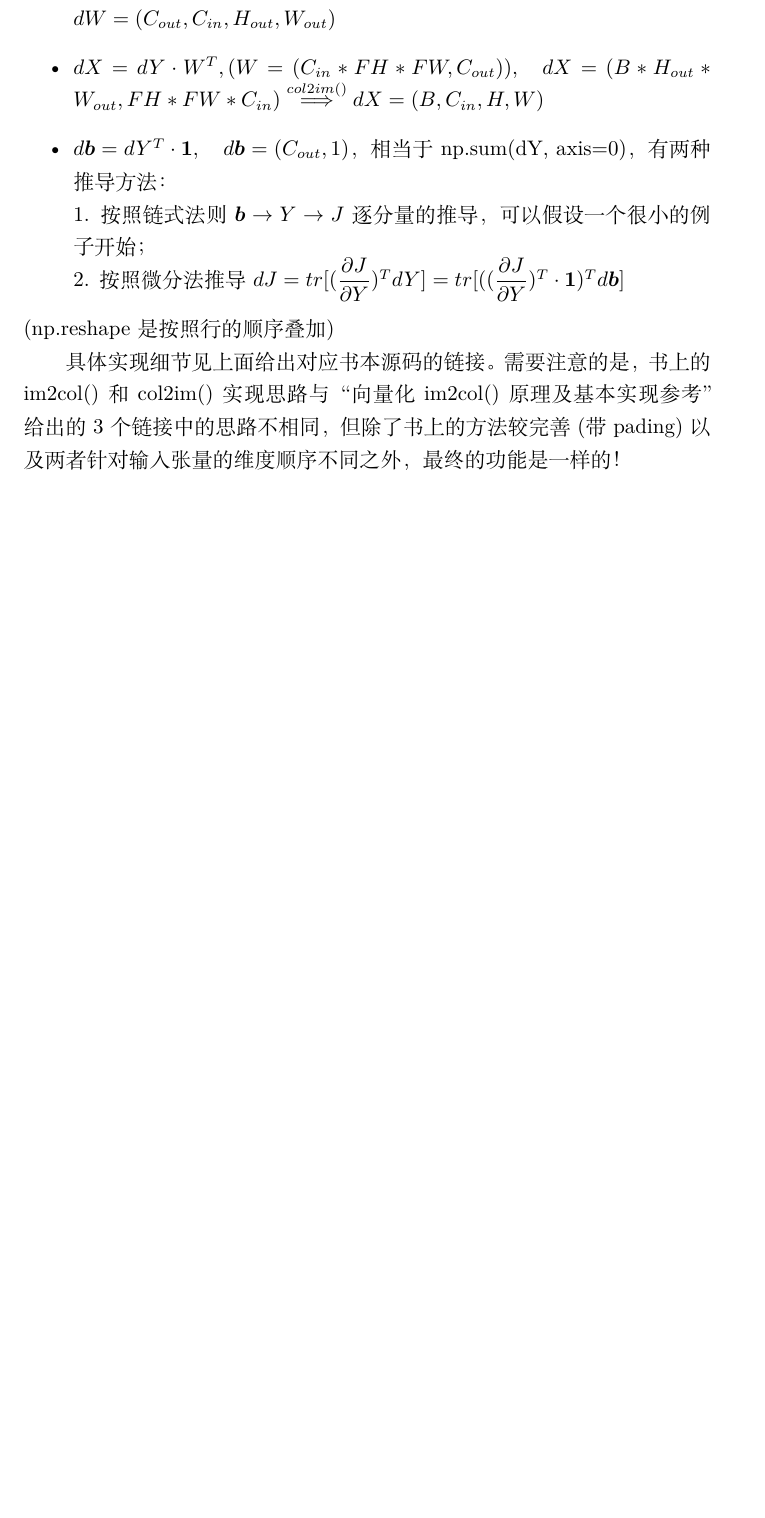
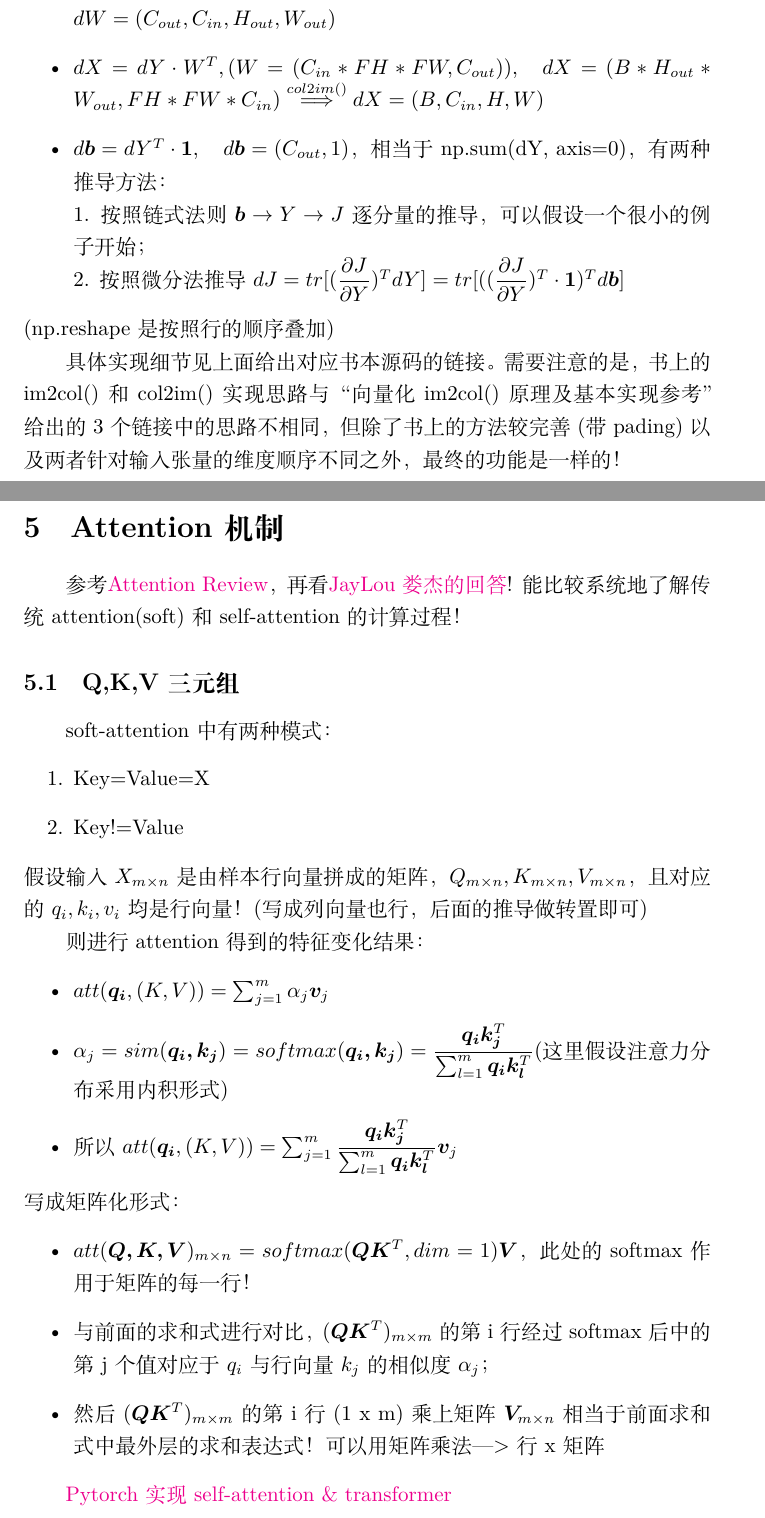
Before and after one commit to Yzy5020/Notes, a LaTeX document (DL/Mathematical Symbol.tex): part of page 6 of 6 before the commit and two parts of pages 6 and 7 of 7 after it, the two joined at a grey line, cut so that both start at the same text, the shorter picture padded with empty space. Compiled offline with XeLaTeX.

Commit message:
add attention

```diff
--- a/DL/Mathematical Symbol.tex
+++ b/DL/Mathematical Symbol.tex
@@ -177,6 +177,35 @@
     “向量化im2col()原理及基本实现参考”给出的3个链接中的思路不相同，但除了书上的方法较完善(带pading)
     以及两者针对输入张量的维度顺序不同之外，最终的功能是一样的！
 
+    \section{Attention机制}
+    参考\href{https://zhuanlan.zhihu.com/p/106662375}{Attention Review}，
+    再看\href{https://www.zhihu.com/question/68482809}{JayLou娄杰的回答}!
+    能比较系统地了解传统attention(soft)和self-attention的计算过程！
+
+    \subsection{Q,K,V三元组}
+    soft-attention中有两种模式：
+    \begin{enumerate}
+        \item Key=Value=X
+        \item Key!=Value
+    \end{enumerate}
+    假设输入$X_{m\times n}$是由样本行向量拼成的矩阵，$Q_{m\times n},K_{m\times n},V_{m\times n}$，
+    且对应的$q_{i},k_{i},v_{i}$均是行向量！(写成列向量也行，后面的推导做转置即可)
+
+    则进行attention得到的特征变化结果：
+    \begin{itemize}
+        \item $att(\boldsymbol{q_{i}},(K,V))=\sum_{j=1}^{m}\alpha_{j}\boldsymbol{v}_{j}$
+        \item $\alpha_{j}=sim(\boldsymbol{q_{i},k_{j}})=softmax(\boldsymbol{q_{i},k_{j}})=\dfrac{\boldsymbol{q_{i}k_{j}}^T}{\sum_{l=1}^{m}\boldsymbol{q_{i}k_{l}}^T}$(这里假设注意力分布采用内积形式)
+        \item 所以$att(\boldsymbol{q_{i}},(K,V))=\sum_{j=1}^{m}\dfrac{\boldsymbol{q_{i}k_{j}}^T}{\sum_{l=1}^{m}\boldsymbol{q_{i}k_{l}}^T}\boldsymbol{v}_{j}$
+    \end{itemize}
+    写成矩阵化形式：
+    \begin{itemize}
+        \item $att(\boldsymbol{Q,K,V})_{m\times n}=softmax(\boldsymbol{QK}^T,dim=1)\boldsymbol{V}$，此处的softmax作用于矩阵的每一行！
+        \item 与前面的求和式进行对比，$(\boldsymbol{QK}^T)_{m\times m}$的第i行经过softmax后中的第j个值对应于$q_{i}$与行向量$k_{j}$的相似度$\alpha_{j}$；
+        \item 然后$(\boldsymbol{QK}^T)_{m\times m}$的第i行(1 x m)乘上矩阵$\boldsymbol{V}_{m\times n}$相当于前面求和式中最外层的求和表达式！
+        可以用矩阵乘法--->行x矩阵
+    \end{itemize}
+
+    \href{http://peterbloem.nl/blog/transformers}{Pytorch实现self-attention \& transformer}
 
 
 \end{document}
```
Also changed, not shown: DL/Mathematical Symbol.pdf.
